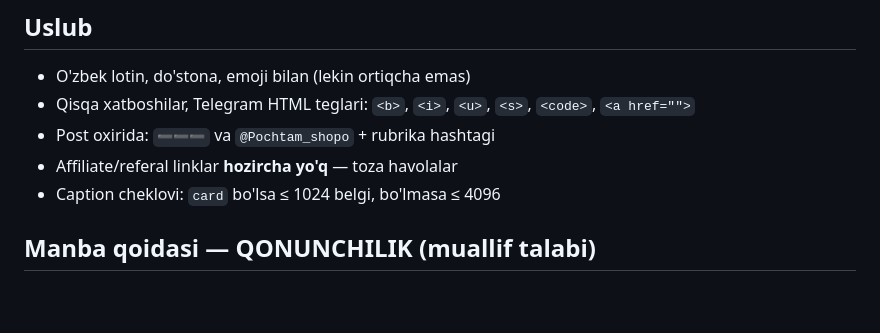
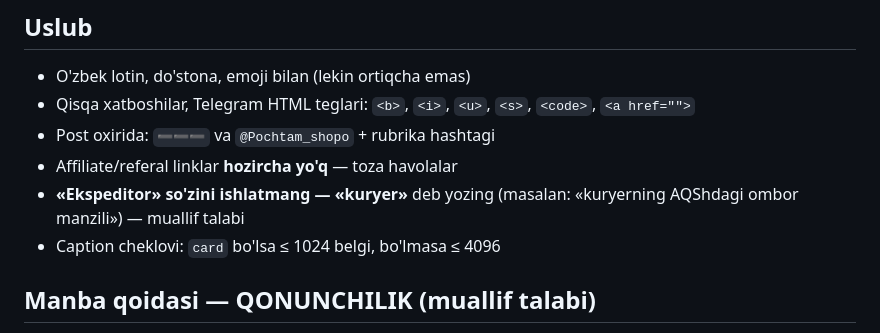
Before and after one commit to NShakhobiddin/TGKanal, a Markdown page: BRIEF.md, the part around the change. GitHub-like rendering; blank space fills up the shorter version.

Commit message:
Brif: «ekspeditor» emas, «kuryer» deb yoziladi
Co-Authored-By: Claude Opus 5.5 <noreply@anthropic.com>
Claude-Session: https://claude.ai/code/session_01NK9dbmAbrZ54dhGGTNnMPZ

```diff
--- a/BRIEF.md
+++ b/BRIEF.md
@@ -92,6 +92,7 @@ Tovar topish manbalari: Yanko Design, Stuff.tv, TechRadar, Tom's Guide, Dezeen,
 - Qisqa xatboshilar, Telegram HTML teglari: `<b>`, `<i>`, `<u>`, `<s>`, `<code>`, `<a href="">`
 - Post oxirida: `➖➖➖` va `@Pochtam_shopo` + rubrika hashtagi
 - Affiliate/referal linklar **hozircha yo'q** — toza havolalar
+- **«Ekspeditor» so'zini ishlatmang — «kuryer»** deb yozing (masalan: «kuryerning AQShdagi ombor manzili») — muallif talabi
 - Caption cheklovi: `card` bo'lsa ≤ 1024 belgi, bo'lmasa ≤ 4096
 
 ## Manba qoidasi — QONUNCHILIK (muallif talabi)
```
